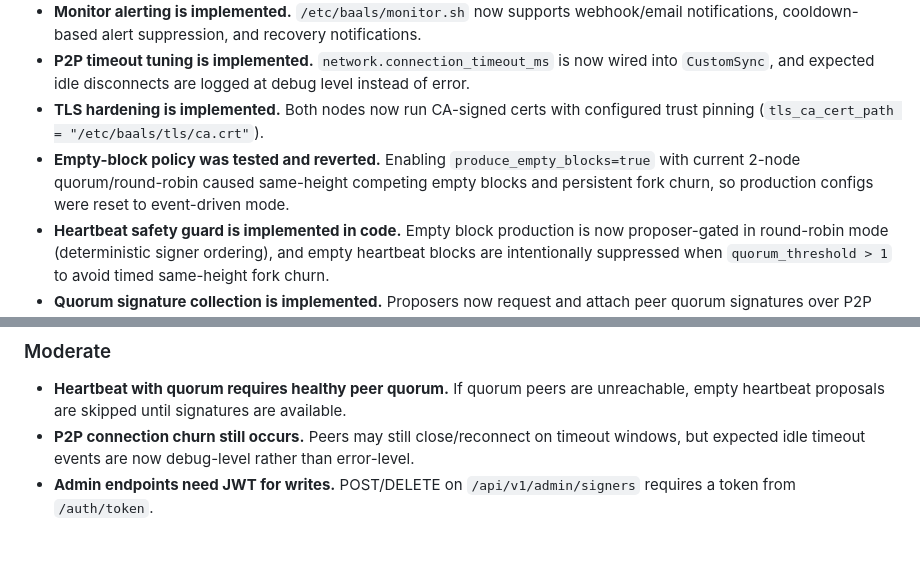
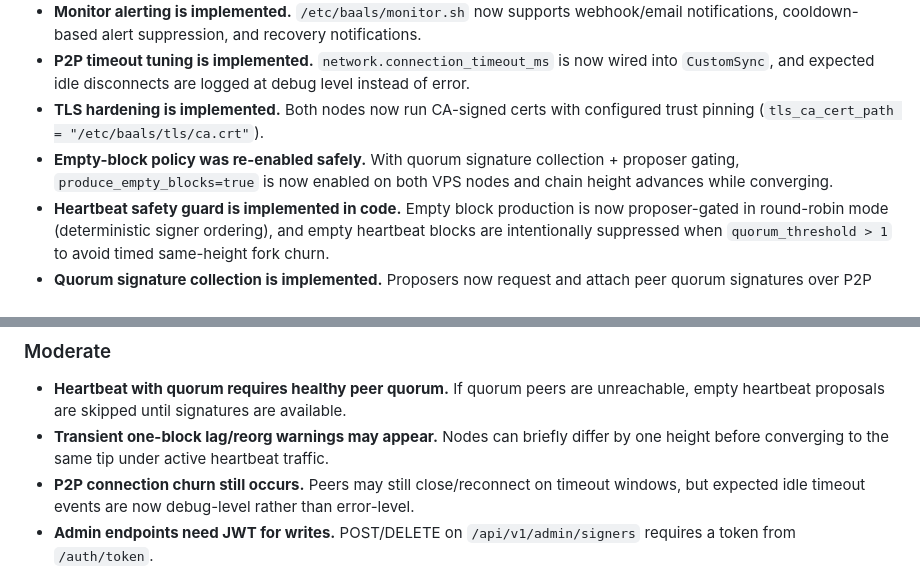
Before and after one commit to kdsmith18542/BaaLS, a Markdown page: agents.md, 2 parts joined by grey strips. Rendered like a GitHub page; blank space fills up the shorter version.

Commit message:
Update agents context for live quorum heartbeat rollout

```diff
--- a/agents.md
+++ b/agents.md
@@ -58,7 +58,7 @@ Cargo requires `source ~/.cargo/env` on the VPS. Clear stale build artifacts wit
 - **Monitor alerting is implemented.** `/etc/baals/monitor.sh` now supports webhook/email notifications, cooldown-based alert suppression, and recovery notifications.
 - **P2P timeout tuning is implemented.** `network.connection_timeout_ms` is now wired into `CustomSync`, and expected idle disconnects are logged at debug level instead of error.
 - **TLS hardening is implemented.** Both nodes now run CA-signed certs with configured trust pinning (`tls_ca_cert_path = "/etc/baals/tls/ca.crt"`).
-- **Empty-block policy was tested and reverted.** Enabling `produce_empty_blocks=true` with current 2-node quorum/round-robin caused same-height competing empty blocks and persistent fork churn, so production configs were reset to event-driven mode.
+- **Empty-block policy was re-enabled safely.** With quorum signature collection + proposer gating, `produce_empty_blocks=true` is now enabled on both VPS nodes and chain height advances while converging.
 - **Heartbeat safety guard is implemented in code.** Empty block production is now proposer-gated in round-robin mode (deterministic signer ordering), and empty heartbeat blocks are intentionally suppressed when `quorum_threshold > 1` to avoid timed same-height fork churn.
 - **Quorum signature collection is implemented.** Proposers now request and attach peer quorum signatures over P2P before applying/broadcasting blocks when `quorum_threshold > 1`, and imported quorum-signed blocks validate correctly.
 - **Quorum heartbeat path is now enabled and tested.** With reachable peers, `produce_empty_blocks=true` + `quorum_threshold > 1` + `round_robin=true` now produces converged empty blocks under quorum signatures; without quorum peers, heartbeat proposals are skipped.
@@ -68,6 +68,7 @@ Cargo requires `source ~/.cargo/env` on the VPS. Clear stale build artifacts wit
 ### Moderate
 
 - **Heartbeat with quorum requires healthy peer quorum.** If quorum peers are unreachable, empty heartbeat proposals are skipped until signatures are available.
+- **Transient one-block lag/reorg warnings may appear.** Nodes can briefly differ by one height before converging to the same tip under active heartbeat traffic.
 - **P2P connection churn still occurs.** Peers may still close/reconnect on timeout windows, but expected idle timeout events are now debug-level rather than error-level.
 - **Admin endpoints need JWT for writes.** POST/DELETE on `/api/v1/admin/signers` requires a token from `/auth/token`.
 
```
